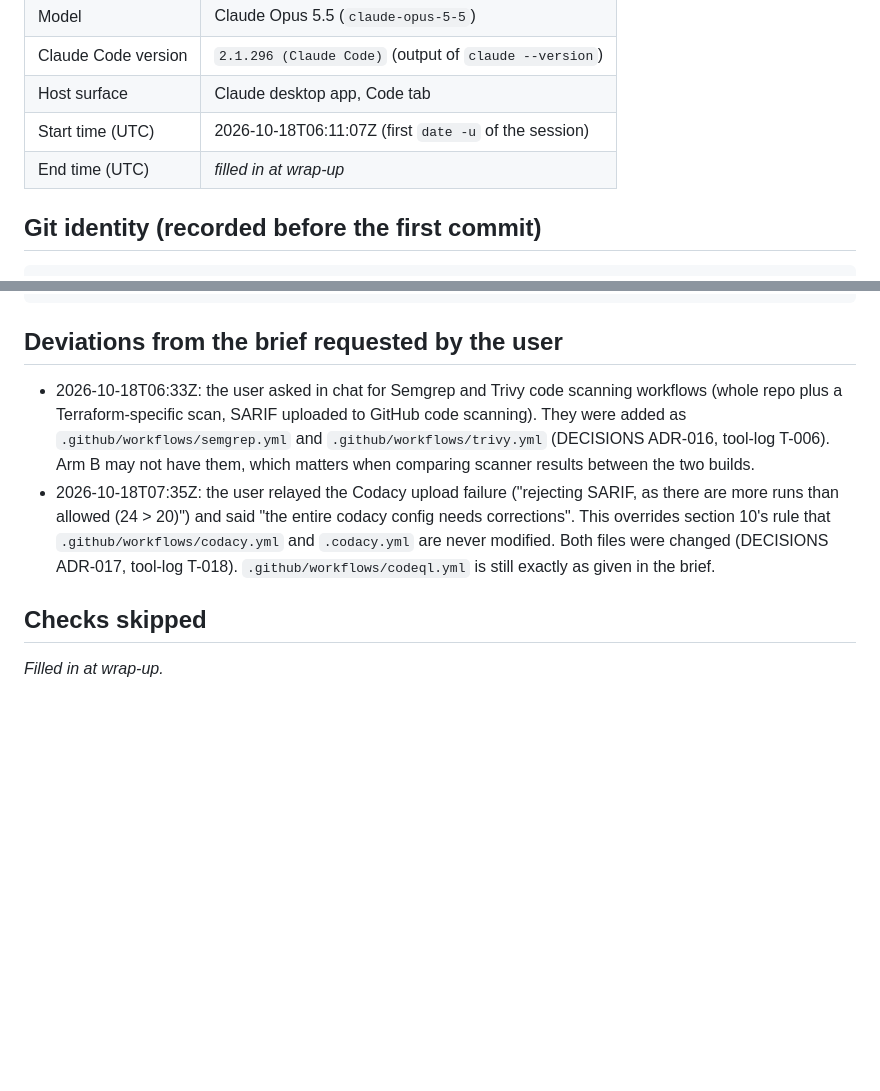
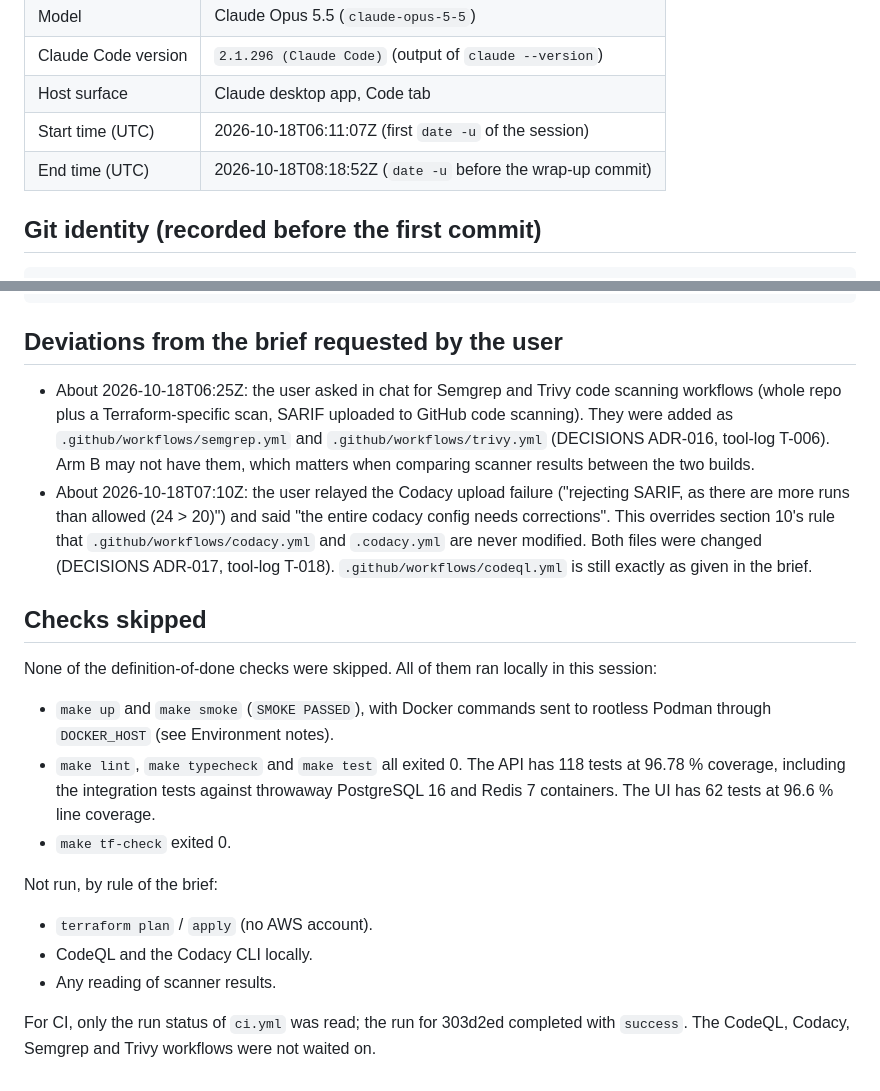
Before and after one commit to morpheuslord/agent-crew-test-withmcp, a Markdown page: evaluation/session-meta.md, 2 parts joined by grey strips. Rendered like a GitHub page; blank space fills up the shorter version.

Commit message:
docs(evaluation): correct log times, record wrap-up and write summary

```diff
--- a/evaluation/session-meta.md
+++ b/evaluation/session-meta.md
@@ -7,7 +7,7 @@
 | Claude Code version | `2.1.296 (Claude Code)` (output of `claude --version`) |
 | Host surface | Claude desktop app, Code tab |
 | Start time (UTC) | 2026-10-18T06:11:07Z (first `date -u` of the session) |
-| End time (UTC) | _filled in at wrap-up_ |
+| End time (UTC) | 2026-10-18T08:18:52Z (`date -u` before the wrap-up commit) |
 
 ## Git identity (recorded before the first commit)
 
@@ -89,15 +89,27 @@ Call `general_verify_code_security` with the same `components`. Do not paste cod
 
 ## Deviations from the brief requested by the user
 
-- 2026-10-18T06:33Z: the user asked in chat for Semgrep and Trivy code scanning workflows (whole repo plus a
+- About 2026-10-18T06:25Z: the user asked in chat for Semgrep and Trivy code scanning workflows (whole repo plus a
   Terraform-specific scan, SARIF uploaded to GitHub code scanning). They were added as
   `.github/workflows/semgrep.yml` and `.github/workflows/trivy.yml` (DECISIONS ADR-016, tool-log T-006). Arm B may not
   have them, which matters when comparing scanner results between the two builds.
-- 2026-10-18T07:35Z: the user relayed the Codacy upload failure ("rejecting SARIF, as there are more runs than allowed
+- About 2026-10-18T07:10Z: the user relayed the Codacy upload failure ("rejecting SARIF, as there are more runs than allowed
   (24 > 20)") and said "the entire codacy config needs corrections". This overrides section 10's rule that
   `.github/workflows/codacy.yml` and `.codacy.yml` are never modified. Both files were changed (DECISIONS ADR-017,
   tool-log T-018). `.github/workflows/codeql.yml` is still exactly as given in the brief.
 
 ## Checks skipped
 
-_Filled in at wrap-up._
+None of the definition-of-done checks were skipped. All of them ran locally in this session:
+
+- `make up` and `make smoke` (`SMOKE PASSED`), with Docker commands sent to rootless Podman through `DOCKER_HOST` (see Environment notes).
+- `make lint`, `make typecheck` and `make test` all exited 0. The API has 118 tests at 96.78 % coverage, including the integration tests against throwaway PostgreSQL 16 and Redis 7 containers. The UI has 62 tests at 96.6 % line coverage.
+- `make tf-check` exited 0.
+
+Not run, by rule of the brief:
+
+- `terraform plan` / `apply` (no AWS account).
+- CodeQL and the Codacy CLI locally.
+- Any reading of scanner results.
+
+For CI, only the run status of `ci.yml` was read; the run for 303d2ed completed with `success`. The CodeQL, Codacy, Semgrep and Trivy workflows were not waited on.
```
Also changed, not shown: evaluation/summary.md (added, +151 -0 lines), evaluation/tool-log.md (+36 -33 lines).
